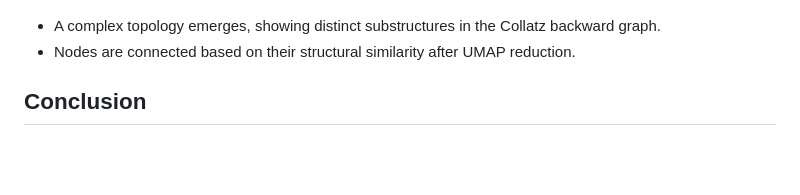
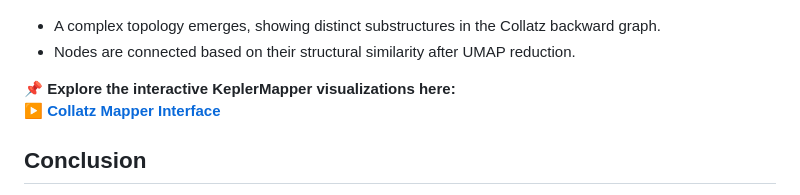
Before and after one commit to bobovski66/-reverse_Collatz_clustering, a Markdown page: README.md, the part around the change. Drawn GitHub-style; blank space fills up the shorter version.

```diff
--- a/README.md
+++ b/README.md
@@ -61,6 +61,9 @@ By studying these towers, we analyze **how different numbers map to each other**
 - A complex topology emerges, showing distinct substructures in the Collatz backward graph.
 - Nodes are connected based on their structural similarity after UMAP reduction.
 
+**📌 Explore the interactive KeplerMapper visualizations here:**
+   ▶️ **[Collatz Mapper Interface](mapper+outputs/index.html)**
+
 ## Conclusion
 - **Towers in the Collatz process exhibit structured connectivity**, influenced by **2-adic valuations and mod-3 residues**.
 - **Higher-dimensional embeddings capture complex relationships**, while **PCA and clustering reveal distinct structural behaviors**.
```
